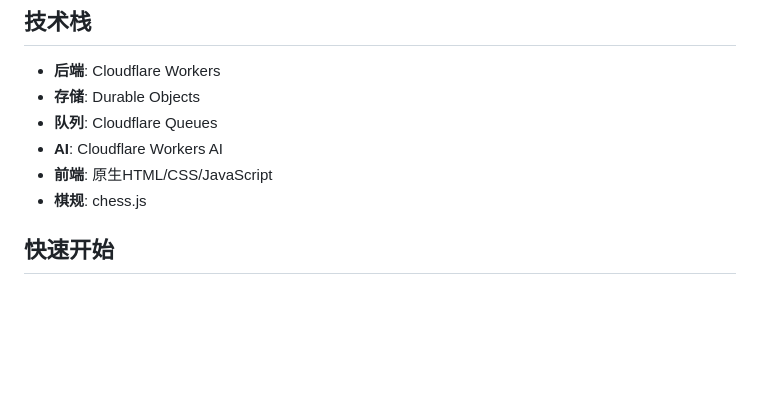
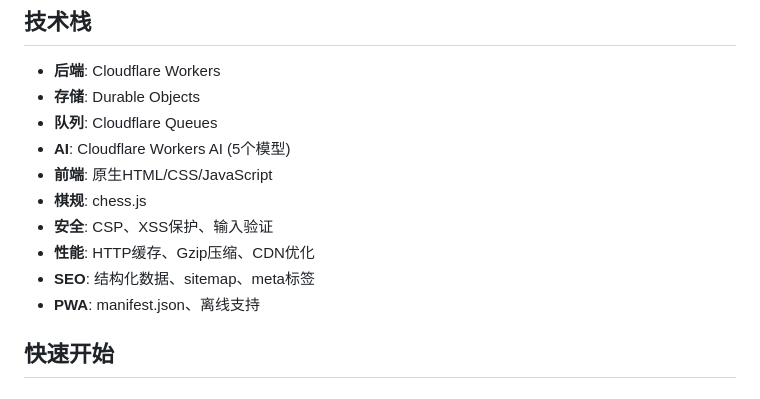
Before and after one commit to zhaibin/aichess, a Markdown page: README.md, the part around the change. Rendered like a GitHub page; blank space fills up the shorter version.

Commit message:
文档: 更新README技术栈说明

```diff
--- a/README.md
+++ b/README.md
@@ -77,9 +77,13 @@
 - **后端**: Cloudflare Workers
 - **存储**: Durable Objects
 - **队列**: Cloudflare Queues
-- **AI**: Cloudflare Workers AI
+- **AI**: Cloudflare Workers AI (5个模型)
 - **前端**: 原生HTML/CSS/JavaScript
 - **棋规**: chess.js
+- **安全**: CSP、XSS保护、输入验证
+- **性能**: HTTP缓存、Gzip压缩、CDN优化
+- **SEO**: 结构化数据、sitemap、meta标签
+- **PWA**: manifest.json、离线支持
 
 ## 快速开始
 
```
